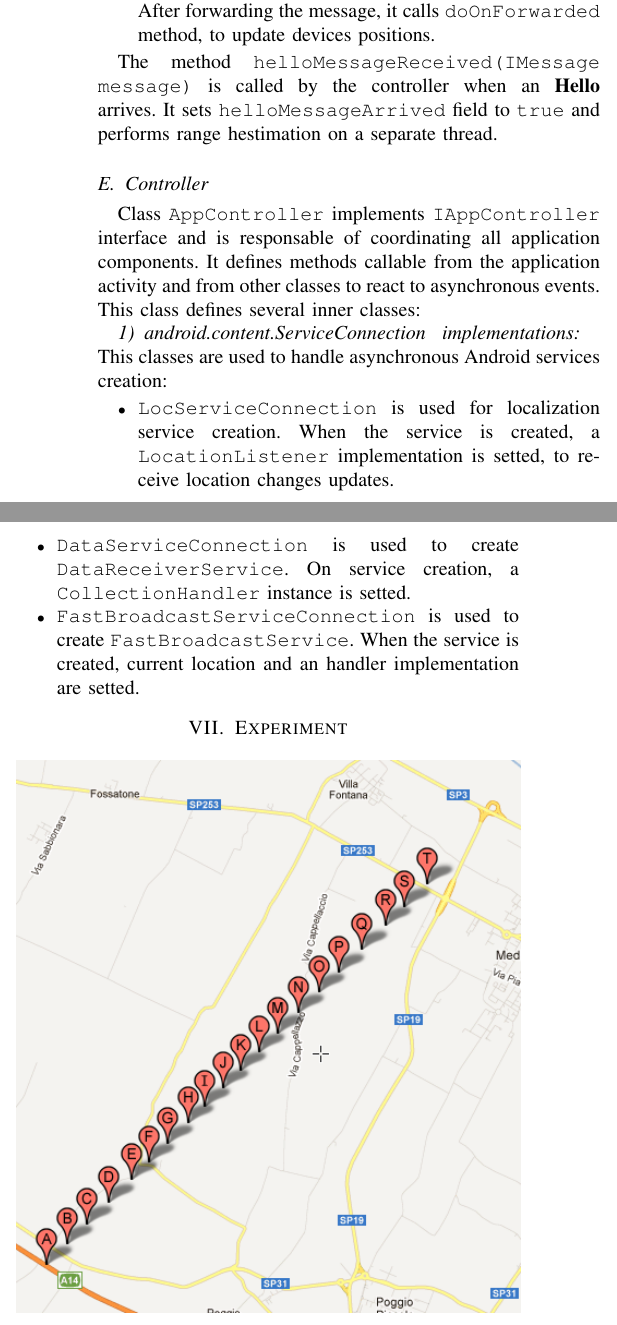
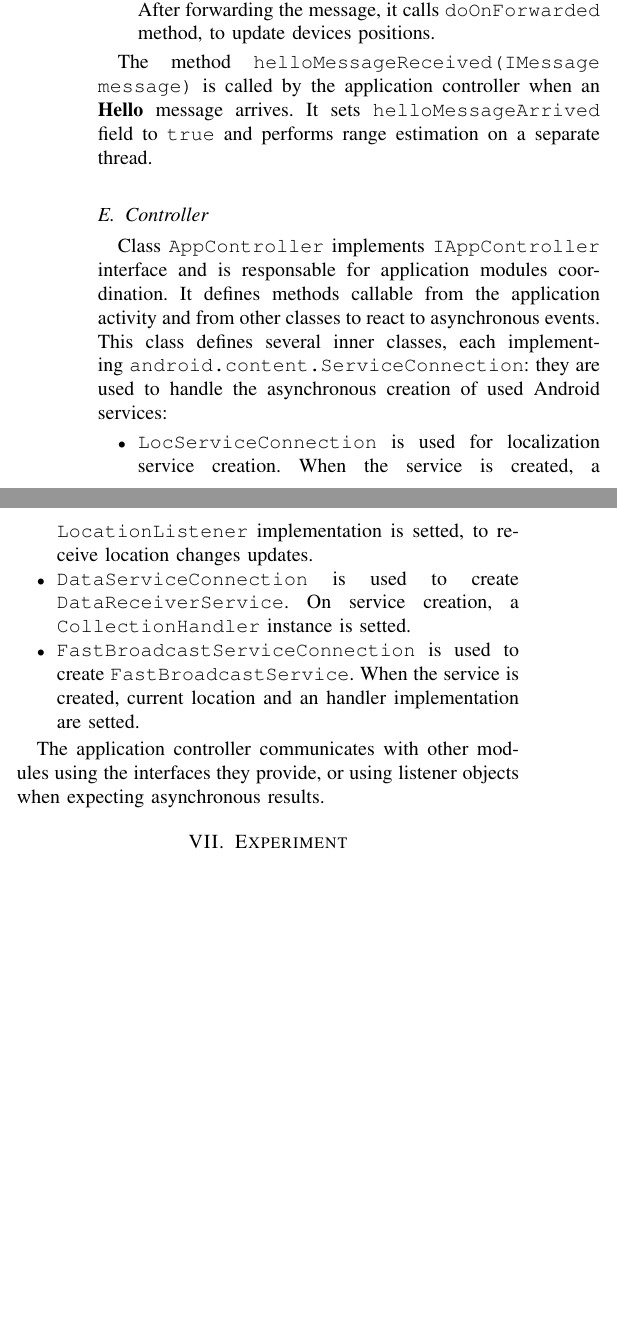
Before and after one commit to morambro/fastBroadcast, a LaTeX paper (relazione/relazione.tex, which reads relazione/chapters/implementation.tex): two parts of the columns of page 4 of 5, joined at a grey line, cut so that both start at the same text, the shorter picture padded with empty space. Compiled offline with pdfLaTeX.

Commit message:
Corrected and completed implementation::controller part

```diff
--- a/relazione/chapters/implementation.tex
+++ b/relazione/chapters/implementation.tex
@@ -72,15 +72,16 @@ Package \begin{center}\ttt{it.unipd.fast.broadcast.\\protocol\_implementation}\e
 	\item \ttt{MessageForwarder}, a thread class used to perform message forwarding (\textit{Broadcast phase}). It has a synchronized message queue on which this thread waits until \ttt{IMessage} instances are added. When a message arrives it calculates \textit{contention window} and waits a random time after which forwarding it (if no one else did it first). After forwarding the message, it calls \ttt{doOnForwarded} method, to update devices positions.
 \end{itemize}
 
-The method \ttt{helloMessageReceived(IMessage message)} is called by the controller when an \textbf{Hello} arrives. It sets \ttt{helloMessageArrived} field to \ttt{true} and performs range hestimation on a separate thread.
+The method \ttt{helloMessageReceived(IMessage message)} is called by the application controller when an \textbf{Hello} message arrives. It sets \ttt{helloMessageArrived} field to \ttt{true} and performs range estimation on a separate thread.
 
 %******************************************************** CONTROLLER ************************************************
 \subsection{Controller}
 
-Class \ttt{AppController} implements \ttt{IAppController} interface and is responsable of coordinating all application components. It defines methods callable from the application activity and from other classes to react to asynchronous events. This class defines several inner classes:
-	\subsubsection{android.content.ServiceConnection implementations} This classes are used to handle asynchronous Android services creation:
-		\begin{itemize}
-			\item \ttt{LocServiceConnection} is used for localization service creation. When the service is created, a \ttt{LocationListener} implementation is setted, to receive location changes updates.
-			\item \ttt{DataServiceConnection} is used to create \ttt{DataReceiverService}. On service creation, a \ttt{CollectionHandler} instance is setted.
-			\item \ttt{FastBroadcastServiceConnection} is used to create \ttt{FastBroadcastService}. When the service is created, current location and an handler implementation are setted.
-		\end{itemize}
+Class \ttt{AppController} implements \ttt{IAppController} interface and is responsable for application modules coordination. It defines methods callable from the application activity and from other classes to react to asynchronous events. This class defines several inner classes, each implementing \ttt{android.content.ServiceConnection}: they are used to handle the asynchronous creation of used Android services:
+	\begin{itemize}
+		\item \ttt{LocServiceConnection} is used for localization service creation. When the service is created, a \ttt{LocationListener} implementation is setted, to receive location changes updates.
+		\item \ttt{DataServiceConnection} is used to create \ttt{DataReceiverService}. On service creation, a \ttt{CollectionHandler} instance is setted.
+		\item \ttt{FastBroadcastServiceConnection} is used to create \ttt{FastBroadcastService}. When the service is created, current location and an handler implementation are setted.
+	\end{itemize}
+
+The application controller communicates with other modules using the interfaces they provide, or using listener objects when expecting asynchronous results.
```
